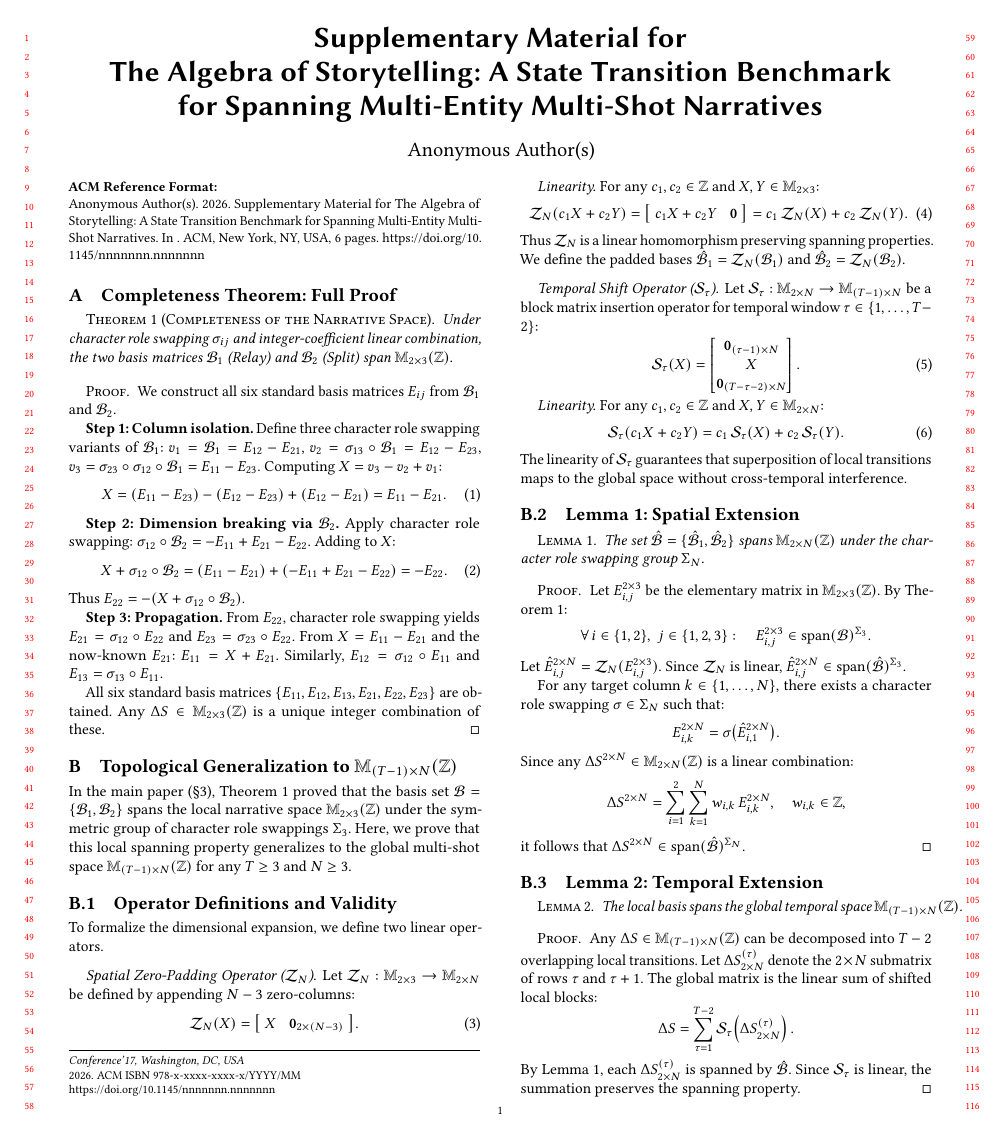
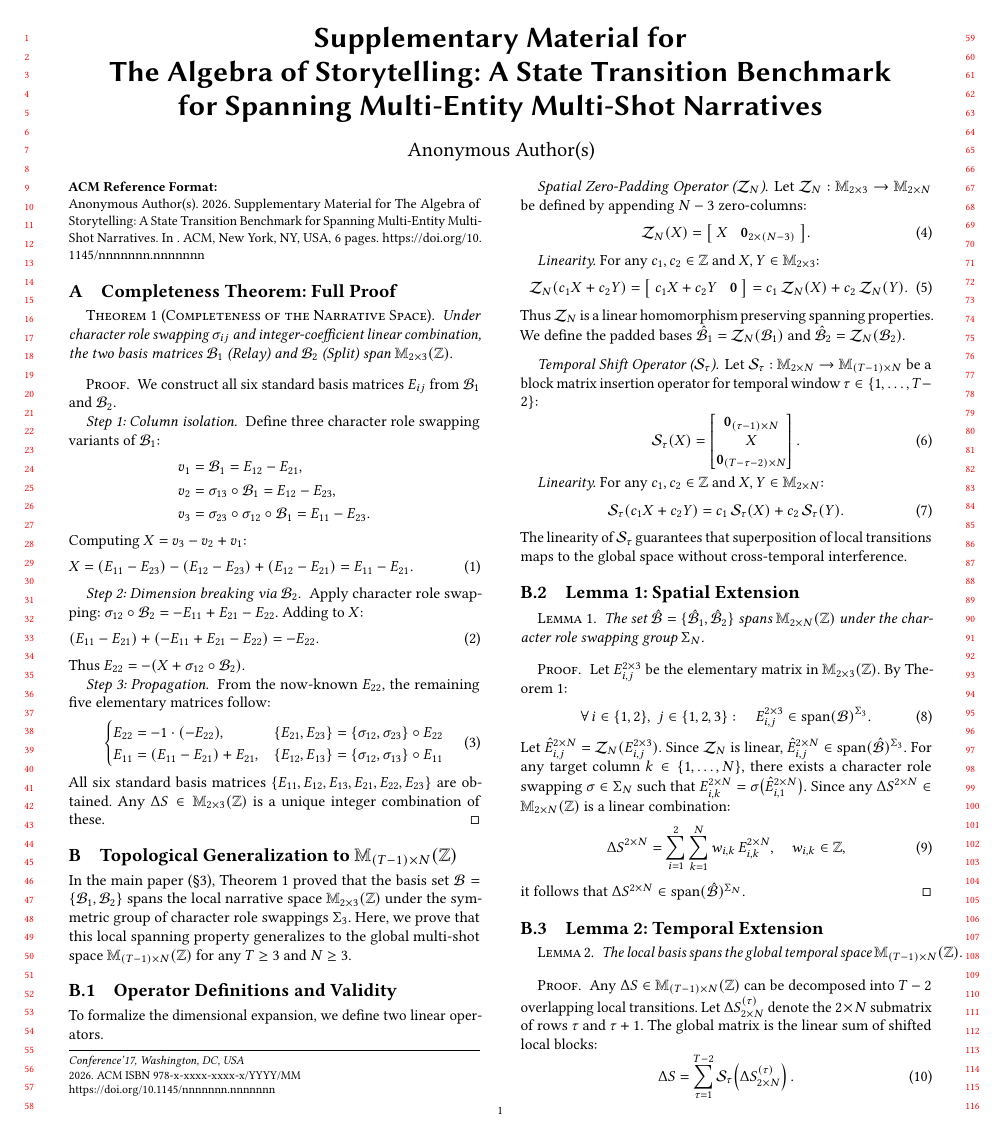
Before and after one commit to merrybabyxmas-paper/PAPER_DIAGONAL-Density-Normalized-Cross-Modal-Alignment-for-Multi-Shot-Video-Narrative-Evaluation, a LaTeX paper (supplementary.tex): page 1 of 6. Compiled offline with pdfLaTeX.

Commit message:
Clean up supplementary equations to match main paper style
- Step labels: \textbf{Step~N:} → \emph{Step~N:}\; (matching main proof)
- Step 1: inline v1/v2/v3 defs → proper \begin{align} environment
- Step 1-2: \begin{equation} → \begin{flalign} for derivation alignment
- Step 3: inline propagation → \begin{cases} display math (like main eq.9)
- Lemma proofs: \[...\] → numbered \begin{equation} with labels
- Theorem 2: nested function notation → composition \circ notation
- \textit{Linearity.} → \emph{Linearity.} for consistency

Co-Authored-By: Claude Opus 4.6 <noreply@anthropic.com>

```diff
--- a/supplementary.tex
+++ b/supplementary.tex
@@ -54,29 +54,35 @@ Under character role swapping $\sigma_{ij}$ and integer-coefficient linear combi
 \begin{proof}
 We construct all six standard basis matrices $E_{ij}$ from $\calB_1$ and $\calB_2$.
 
-\textbf{Step~1: Column isolation.}
+\emph{Step~1: Column isolation.}\;
 Define three character role swapping variants of $\calB_1$:
-$v_1 = \calB_1 = E_{12} - E_{21}$,
-$v_2 = \sigma_{13} \circ \calB_1 = E_{12} - E_{23}$,
-$v_3 = \sigma_{23} \circ \sigma_{12} \circ \calB_1 = E_{11} - E_{23}$.
+\begin{align}
+v_1 &= \calB_1 = E_{12} - E_{21}, \notag \\
+v_2 &= \sigma_{13} \circ \calB_1 = E_{12} - E_{23}, \notag \\
+v_3 &= \sigma_{23} \circ \sigma_{12} \circ \calB_1 = E_{11} - E_{23}. \notag
+\end{align}
 Computing $X = v_3 - v_2 + v_1$:
-\begin{equation}
-X = (E_{11} - E_{23}) - (E_{12} - E_{23}) + (E_{12} - E_{21}) = E_{11} - E_{21}.
-\end{equation}
+\begin{flalign}
+& X = (E_{11} - E_{23}) - (E_{12} - E_{23}) + (E_{12} - E_{21}) = E_{11} - E_{21}. \label{eq:supp_e11_e21} &&
+\end{flalign}
 
-\textbf{Step~2: Dimension breaking via $\calB_2$.}
+\emph{Step~2: Dimension breaking via $\calB_2$.}\;
 Apply character role swapping: $\sigma_{12} \circ \calB_2 = -E_{11} + E_{21} - E_{22}$.
 Adding to $X$:
-\begin{equation}
-X + \sigma_{12} \circ \calB_2 = (E_{11} - E_{21}) + (-E_{11} + E_{21} - E_{22}) = -E_{22}.
-\end{equation}
+\begin{flalign}
+& (E_{11} - E_{21}) + (-E_{11} + E_{21} - E_{22}) = -E_{22}. \label{eq:supp_e22} &&
+\end{flalign}
 Thus $E_{22} = -(X + \sigma_{12} \circ \calB_2)$.
 
-\textbf{Step~3: Propagation.}
-From $E_{22}$, character role swapping yields $E_{21} = \sigma_{12} \circ E_{22}$ and $E_{23} = \sigma_{23} \circ E_{22}$.
-From $X = E_{11} - E_{21}$ and the now-known $E_{21}$: $E_{11} = X + E_{21}$.
-Similarly, $E_{12} = \sigma_{12} \circ E_{11}$ and $E_{13} = \sigma_{13} \circ E_{11}$.
-
+\emph{Step~3: Propagation.}\;
+From the now-known $E_{22}$, the remaining five elementary matrices follow:
+\begin{equation}
+\label{eq:supp_propagation}
+\begin{cases}
+E_{22} = -1 \cdot (-E_{22}), & \{E_{21}, E_{23}\} = \{\sigma_{12}, \sigma_{23}\} \circ E_{22} \\
+E_{11} = (E_{11} - E_{21}) + E_{21}, & \{E_{12}, E_{13}\} = \{\sigma_{12}, \sigma_{13}\} \circ E_{11}
+\end{cases}
+\end{equation}
 All six standard basis matrices $\{E_{11}, E_{12}, E_{13}, E_{21}, E_{22}, E_{23}\}$ are obtained.
 Any $\Delta S \in \mathbb{M}_{2 \times 3}(\mathbb{Z})$ is a unique integer combination of these.
 \end{proof}
@@ -100,7 +106,7 @@ Let $\mathcal{Z}_N : \mathbb{M}_{2\times 3} \to \mathbb{M}_{2\times N}$ be defin
 \mathcal{Z}_N(X) = \bigl[\; X \;\;\; \mathbf{0}_{2\times(N-3)} \;\bigr].
 \end{equation}
 
-\textit{Linearity.} For any $c_1, c_2 \in \mathbb{Z}$ and $X, Y \in \mathbb{M}_{2\times 3}$:
+\emph{Linearity.} For any $c_1, c_2 \in \mathbb{Z}$ and $X, Y \in \mathbb{M}_{2\times 3}$:
 \begin{equation}
 \mathcal{Z}_N(c_1 X + c_2 Y) = \bigl[\; c_1 X + c_2 Y \;\;\; \mathbf{0} \;\bigr] = c_1\,\mathcal{Z}_N(X) + c_2\,\mathcal{Z}_N(Y).
 \end{equation}
@@ -113,7 +119,7 @@ Let $\mathcal{S}_\tau : \mathbb{M}_{2\times N} \to \mathbb{M}_{(T-1)\times N}$ b
 \mathcal{S}_\tau(X) = \begin{bmatrix} \mathbf{0}_{(\tau-1)\times N} \\ X \\ \mathbf{0}_{(T-\tau-2)\times N} \end{bmatrix}.
 \end{equation}
 
-\textit{Linearity.} For any $c_1, c_2 \in \mathbb{Z}$ and $X, Y \in \mathbb{M}_{2\times N}$:
+\emph{Linearity.} For any $c_1, c_2 \in \mathbb{Z}$ and $X, Y \in \mathbb{M}_{2\times N}$:
 \begin{equation}
 \mathcal{S}_\tau(c_1 X + c_2 Y) = c_1\,\mathcal{S}_\tau(X) + c_2\,\mathcal{S}_\tau(Y).
 \end{equation}
@@ -127,19 +133,17 @@ The set $\hat{\calB} = \{\hat{\calB}_1, \hat{\calB}_2\}$ spans $\mathbb{M}_{2\ti
 
 \begin{proof}
 Let $E_{i,j}^{2\times 3}$ be the elementary matrix in $\mathbb{M}_{2\times 3}(\mathbb{Z})$. By Theorem~1:
-\[
+\begin{equation}
 \forall\, i \in \{1,2\},\; j \in \{1,2,3\}: \quad E_{i,j}^{2\times 3} \in \operatorname{span}(\calB)^{\Sigma_3}.
-\]
+\label{eq:supp_thm1_span}
+\end{equation}
 Let $\hat{E}_{i,j}^{2\times N} = \mathcal{Z}_N(E_{i,j}^{2\times 3})$. Since $\mathcal{Z}_N$ is linear, $\hat{E}_{i,j}^{2\times N} \in \operatorname{span}(\hat{\calB})^{\Sigma_3}$.
-
-For any target column $k \in \{1, \ldots, N\}$, there exists a character role swapping $\sigma \in \Sigma_N$ such that:
-\[
-E_{i,k}^{2\times N} = \sigma\bigl(\hat{E}_{i,1}^{2\times N}\bigr).
-\]
+For any target column $k \in \{1, \ldots, N\}$, there exists a character role swapping $\sigma \in \Sigma_N$ such that $E_{i,k}^{2\times N} = \sigma\bigl(\hat{E}_{i,1}^{2\times N}\bigr)$.
 Since any $\Delta S^{2\times N} \in \mathbb{M}_{2\times N}(\mathbb{Z})$ is a linear combination:
-\[
+\begin{equation}
 \Delta S^{2\times N} = \sum_{i=1}^{2} \sum_{k=1}^{N} w_{i,k}\, E_{i,k}^{2\times N}, \quad w_{i,k} \in \mathbb{Z},
-\]
+\label{eq:supp_linear_comb}
+\end{equation}
 it follows that $\Delta S^{2\times N} \in \operatorname{span}(\hat{\calB})^{\Sigma_N}$.
 \end{proof}
 
@@ -153,9 +157,10 @@ The local basis spans the global temporal space $\mathbb{M}_{(T-1)\times N}(\mat
 Any $\Delta S \in \mathbb{M}_{(T-1)\times N}(\mathbb{Z})$ can be decomposed into $T-2$ overlapping local transitions.
 Let $\Delta S_{2\times N}^{(\tau)}$ denote the $2\times N$ submatrix of rows $\tau$ and $\tau+1$.
 The global matrix is the linear sum of shifted local blocks:
-\[
+\begin{equation}
 \Delta S = \sum_{\tau=1}^{T-2} \mathcal{S}_\tau\!\left(\Delta S_{2\times N}^{(\tau)}\right).
-\]
+\label{eq:supp_temporal_decomp}
+\end{equation}
 By Lemma~1, each $\Delta S_{2\times N}^{(\tau)}$ is spanned by $\hat{\calB}$.
 Since $\mathcal{S}_\tau$ is linear, the summation preserves the spanning property.
 \end{proof}
```
Also changed, not shown: supplementary.tex (2 more changed lines).
